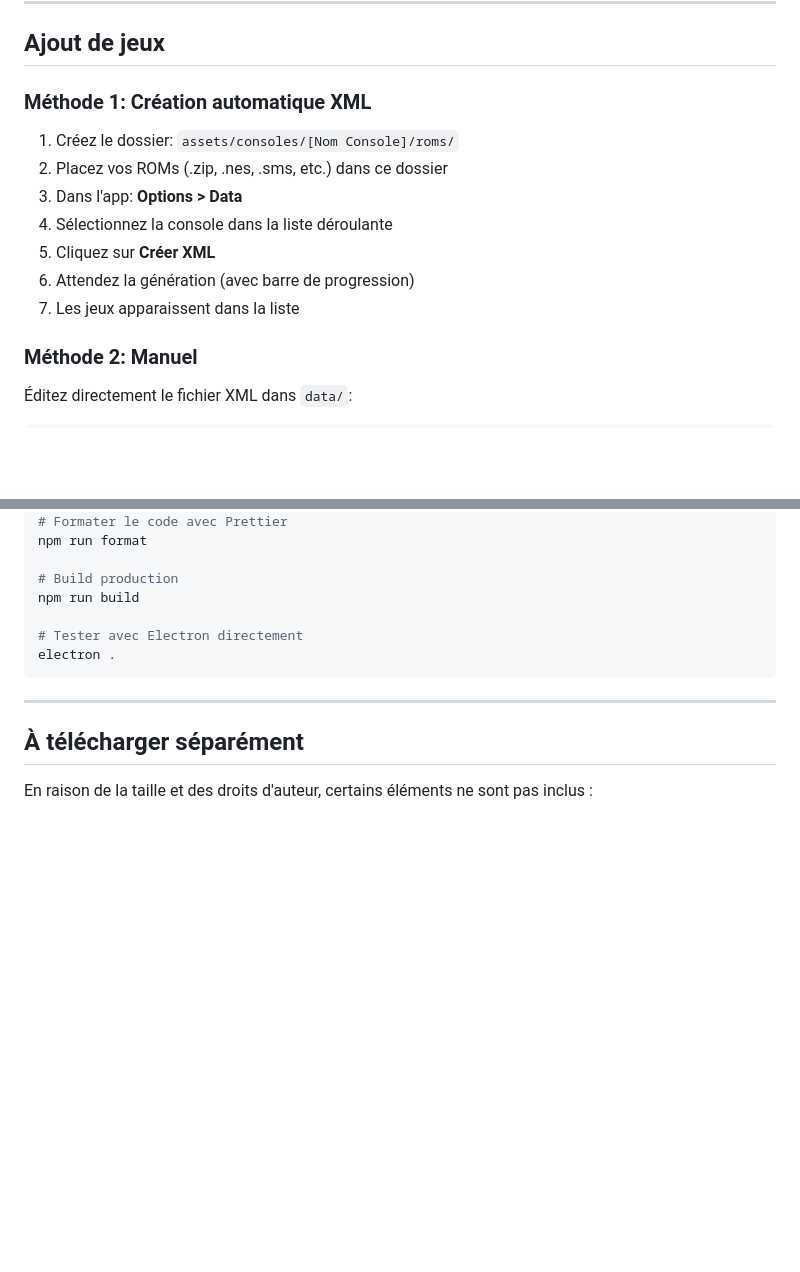
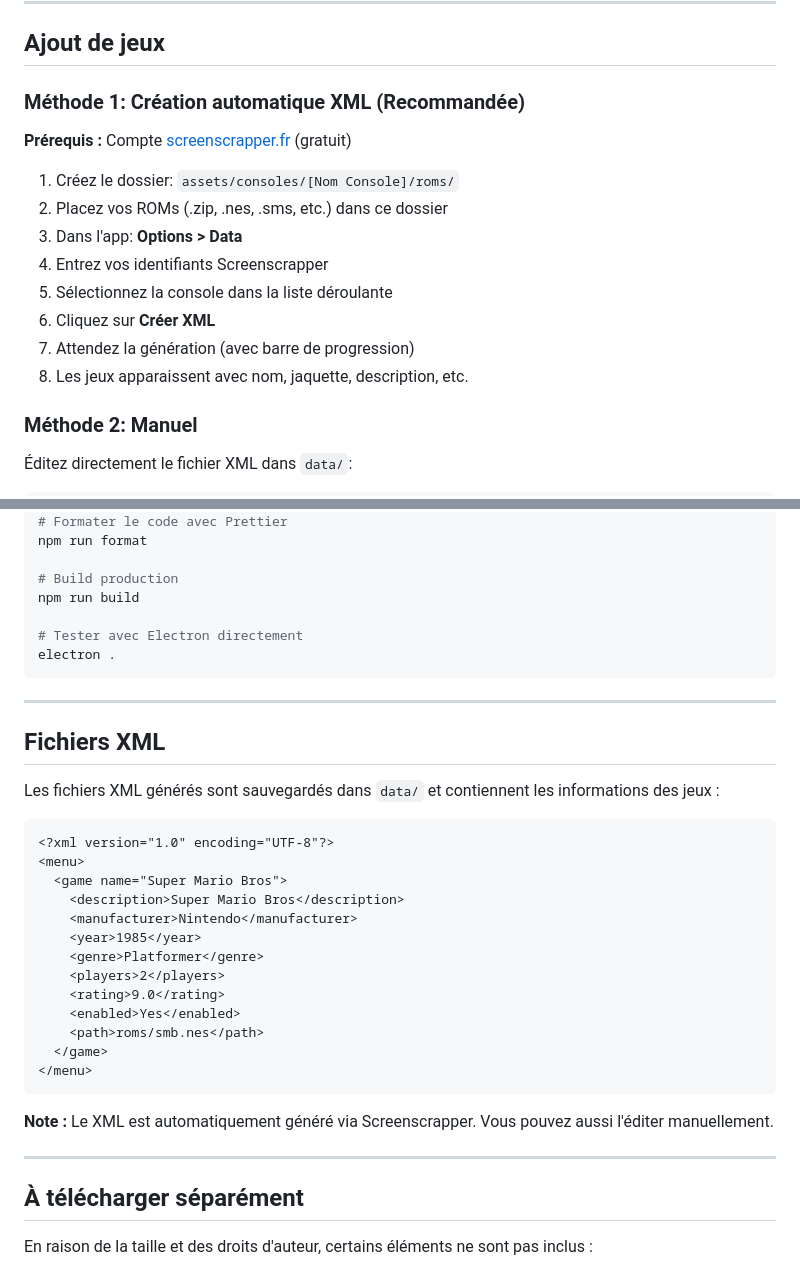
Before and after one commit to mazer667/aura-4k, a Markdown page: README.md, 2 parts joined by grey strips. GitHub-like rendering; blank space fills up the shorter version.

Commit message:
Add Screenscrapper requirement and XML section

````diff
--- a/README.md
+++ b/README.md
@@ -153,15 +153,18 @@ aura-4k/
 
 ## Ajout de jeux
 
-### Méthode 1: Création automatique XML
+### Méthode 1: Création automatique XML (Recommandée)
+
+**Prérequis :** Compte [screenscrapper.fr](https://screenscrapper.fr) (gratuit)
 
 1. Créez le dossier: `assets/consoles/[Nom Console]/roms/`
 2. Placez vos ROMs (.zip, .nes, .sms, etc.) dans ce dossier
 3. Dans l'app: **Options > Data**
-4. Sélectionnez la console dans la liste déroulante
-5. Cliquez sur **Créer XML**
-6. Attendez la génération (avec barre de progression)
-7. Les jeux apparaissent dans la liste
+4. Entrez vos identifiants Screenscrapper
+5. Sélectionnez la console dans la liste déroulante
+6. Cliquez sur **Créer XML**
+7. Attendez la génération (avec barre de progression)
+8. Les jeux apparaissent avec nom, jaquette, description, etc.
 
 ### Méthode 2: Manuel
 
@@ -253,6 +256,30 @@ electron .
 
 ---
 
+## Fichiers XML
+
+Les fichiers XML générés sont sauvegardés dans `data/` et contiennent les informations des jeux :
+
+```xml
+<?xml version="1.0" encoding="UTF-8"?>
+<menu>
+  <game name="Super Mario Bros">
+    <description>Super Mario Bros</description>
+    <manufacturer>Nintendo</manufacturer>
+    <year>1985</year>
+    <genre>Platformer</genre>
+    <players>2</players>
+    <rating>9.0</rating>
+    <enabled>Yes</enabled>
+    <path>roms/smb.nes</path>
+  </game>
+</menu>
+```
+
+**Note :** Le XML est automatiquement généré via Screenscrapper. Vous pouvez aussi l'éditer manuellement.
+
+---
+
 ## À télécharger séparément
 
 En raison de la taille et des droits d'auteur, certains éléments ne sont pas inclus :
````
